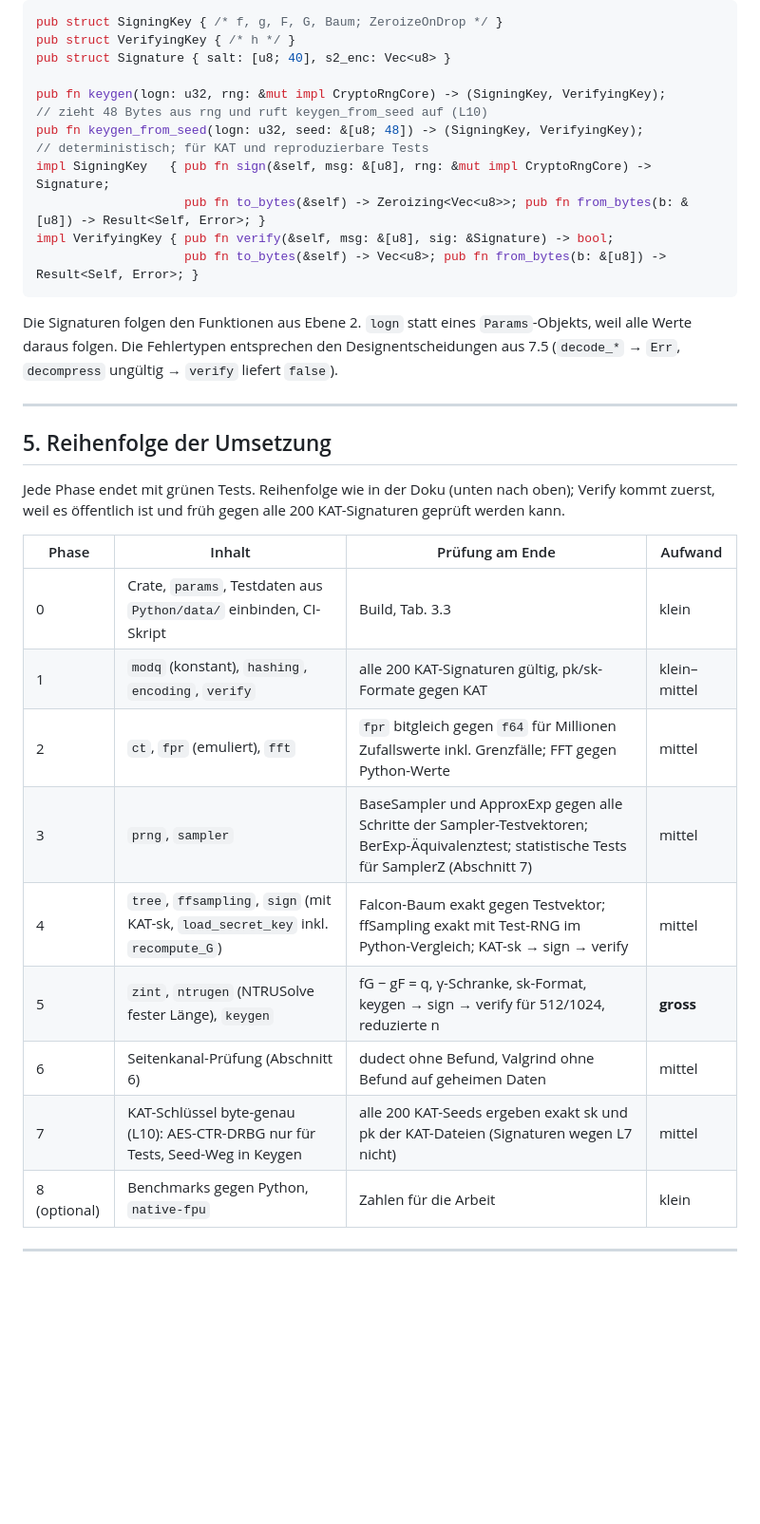
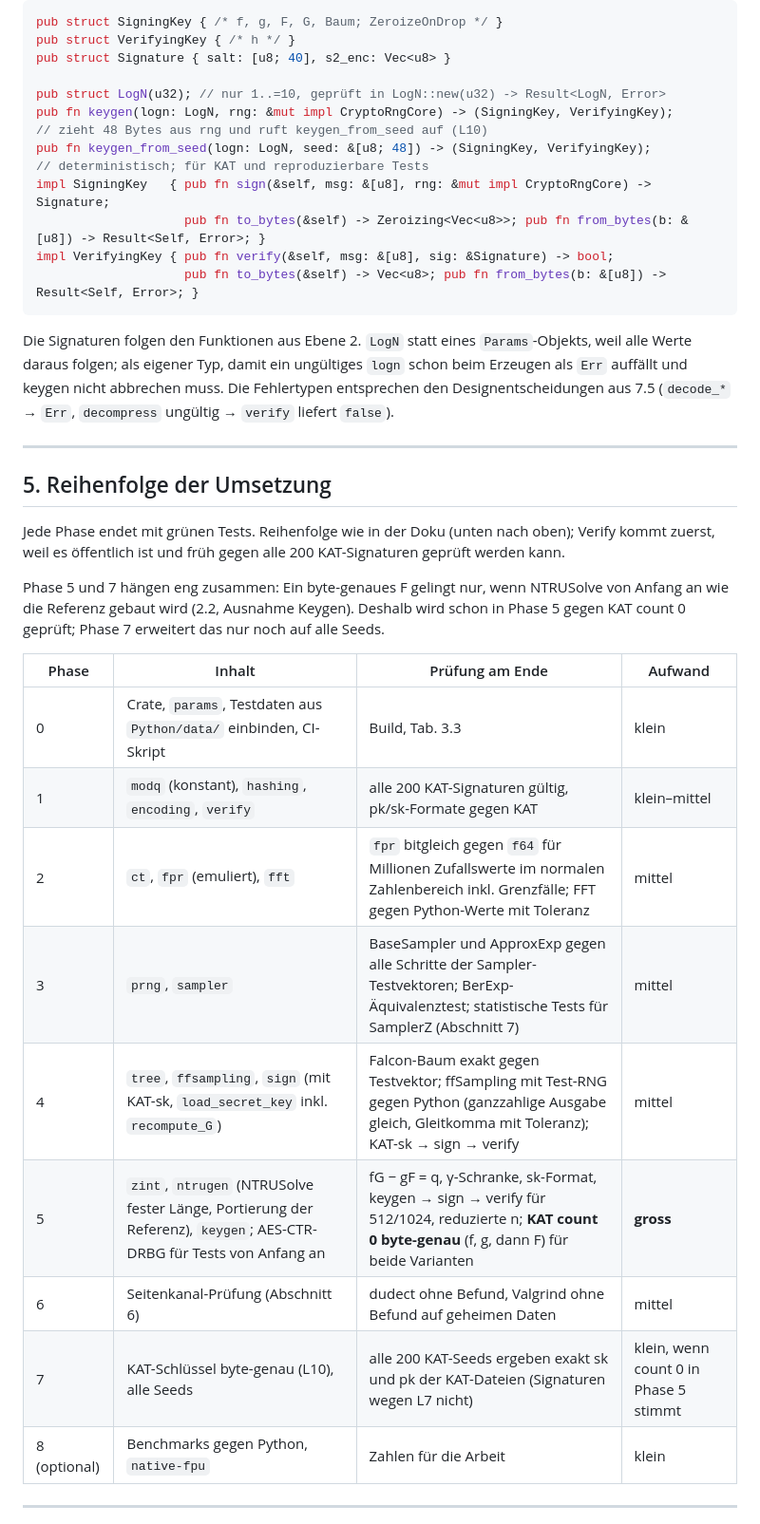
Before and after one commit to Appletrumpet/fndsa-falcon, a Markdown page: Rust/PLAN.md, the part around one of its changes. Shown at 95% size. Rendered like a GitHub page; blank space fills up the shorter version.

````diff
--- a/Rust/PLAN.md
+++ b/Rust/PLAN.md
@@ -296,9 +346,10 @@ pub struct SigningKey { /* f, g, F, G, Baum; ZeroizeOnDrop */ }
 pub struct VerifyingKey { /* h */ }
 pub struct Signature { salt: [u8; 40], s2_enc: Vec<u8> }
 
-pub fn keygen(logn: u32, rng: &mut impl CryptoRngCore) -> (SigningKey, VerifyingKey);
+pub struct LogN(u32); // nur 1..=10, geprüft in LogN::new(u32) -> Result<LogN, Error>
+pub fn keygen(logn: LogN, rng: &mut impl CryptoRngCore) -> (SigningKey, VerifyingKey);
 // zieht 48 Bytes aus rng und ruft keygen_from_seed auf (L10)
-pub fn keygen_from_seed(logn: u32, seed: &[u8; 48]) -> (SigningKey, VerifyingKey);
+pub fn keygen_from_seed(logn: LogN, seed: &[u8; 48]) -> (SigningKey, VerifyingKey);
 // deterministisch; für KAT und reproduzierbare Tests
 impl SigningKey   { pub fn sign(&self, msg: &[u8], rng: &mut impl CryptoRngCore) -> Signature;
                     pub fn to_bytes(&self) -> Zeroizing<Vec<u8>>; pub fn from_bytes(b: &[u8]) -> Result<Self, Error>; }
@@ -306,8 +357,10 @@ impl VerifyingKey { pub fn verify(&self, msg: &[u8], sig: &Signature) -> bool;
                     pub fn to_bytes(&self) -> Vec<u8>; pub fn from_bytes(b: &[u8]) -> Result<Self, Error>; }
 ```
 
-Die Signaturen folgen den Funktionen aus Ebene 2. `logn` statt eines
-`Params`-Objekts, weil alle Werte daraus folgen. Die Fehlertypen
+Die Signaturen folgen den Funktionen aus Ebene 2. `LogN` statt eines
+`Params`-Objekts, weil alle Werte daraus folgen; als eigener Typ, damit ein
+ungültiges `logn` schon beim Erzeugen als `Err` auffällt und keygen nicht
+abbrechen muss. Die Fehlertypen
 entsprechen den Designentscheidungen aus 7.5 (`decode_*` → `Err`,
 `decompress` ungültig → `verify` liefert `false`).
 
@@ -319,16 +372,21 @@ Jede Phase endet mit grünen Tests. Reihenfolge wie in der Doku (unten nach
 oben); Verify kommt zuerst, weil es öffentlich ist und früh gegen alle
 200 KAT-Signaturen geprüft werden kann.
 
+Phase 5 und 7 hängen eng zusammen: Ein byte-genaues F gelingt nur, wenn
+NTRUSolve von Anfang an wie die Referenz gebaut wird (2.2, Ausnahme Keygen).
+Deshalb wird schon in Phase 5 gegen KAT count 0 geprüft; Phase 7 erweitert das
+nur noch auf alle Seeds.
+
 | Phase | Inhalt | Prüfung am Ende | Aufwand |
 |---|---|---|---|
 | 0 | Crate, `params`, Testdaten aus `Python/data/` einbinden, CI-Skript | Build, Tab. 3.3 | klein |
 | 1 | `modq` (konstant), `hashing`, `encoding`, `verify` | alle 200 KAT-Signaturen gültig, pk/sk-Formate gegen KAT | klein–mittel |
-| 2 | `ct`, `fpr` (emuliert), `fft` | `fpr` bitgleich gegen `f64` für Millionen Zufallswerte inkl. Grenzfälle; FFT gegen Python-Werte | mittel |
+| 2 | `ct`, `fpr` (emuliert), `fft` | `fpr` bitgleich gegen `f64` für Millionen Zufallswerte im normalen Zahlenbereich inkl. Grenzfälle; FFT gegen Python-Werte mit Toleranz | mittel |
 | 3 | `prng`, `sampler` | BaseSampler und ApproxExp gegen alle Schritte der Sampler-Testvektoren; BerExp-Äquivalenztest; statistische Tests für SamplerZ (Abschnitt 7) | mittel |
-| 4 | `tree`, `ffsampling`, `sign` (mit KAT-sk, `load_secret_key` inkl. `recompute_G`) | Falcon-Baum exakt gegen Testvektor; ffSampling exakt mit Test-RNG im Python-Vergleich; KAT-sk → sign → verify | mittel |
-| 5 | `zint`, `ntrugen` (NTRUSolve fester Länge), `keygen` | fG − gF = q, γ-Schranke, sk-Format, keygen → sign → verify für 512/1024, reduzierte n | **gross** |
+| 4 | `tree`, `ffsampling`, `sign` (mit KAT-sk, `load_secret_key` inkl. `recompute_G`) | Falcon-Baum exakt gegen Testvektor; ffSampling mit Test-RNG gegen Python (ganzzahlige Ausgabe gleich, Gleitkomma mit Toleranz); KAT-sk → sign → verify | mittel |
+| 5 | `zint`, `ntrugen` (NTRUSolve fester Länge, Portierung der Referenz), `keygen`; AES-CTR-DRBG für Tests von Anfang an | fG − gF = q, γ-Schranke, sk-Format, keygen → sign → verify für 512/1024, reduzierte n; **KAT count 0 byte-genau** (f, g, dann F) für beide Varianten | **gross** |
 | 6 | Seitenkanal-Prüfung (Abschnitt 6) | dudect ohne Befund, Valgrind ohne Befund auf geheimen Daten | mittel |
-| 7 | KAT-Schlüssel byte-genau (L10): AES-CTR-DRBG nur für Tests, Seed-Weg in Keygen | alle 200 KAT-Seeds ergeben exakt sk und pk der KAT-Dateien (Signaturen wegen L7 nicht) | mittel |
+| 7 | KAT-Schlüssel byte-genau (L10), alle Seeds | alle 200 KAT-Seeds ergeben exakt sk und pk der KAT-Dateien (Signaturen wegen L7 nicht) | klein, wenn count 0 in Phase 5 stimmt |
 | 8 (optional) | Benchmarks gegen Python, `native-fpu` | Zahlen für die Arbeit | klein |
 
 ---
````
Also changed, not shown: other parts of Rust/PLAN.md (+99 -19 lines).
